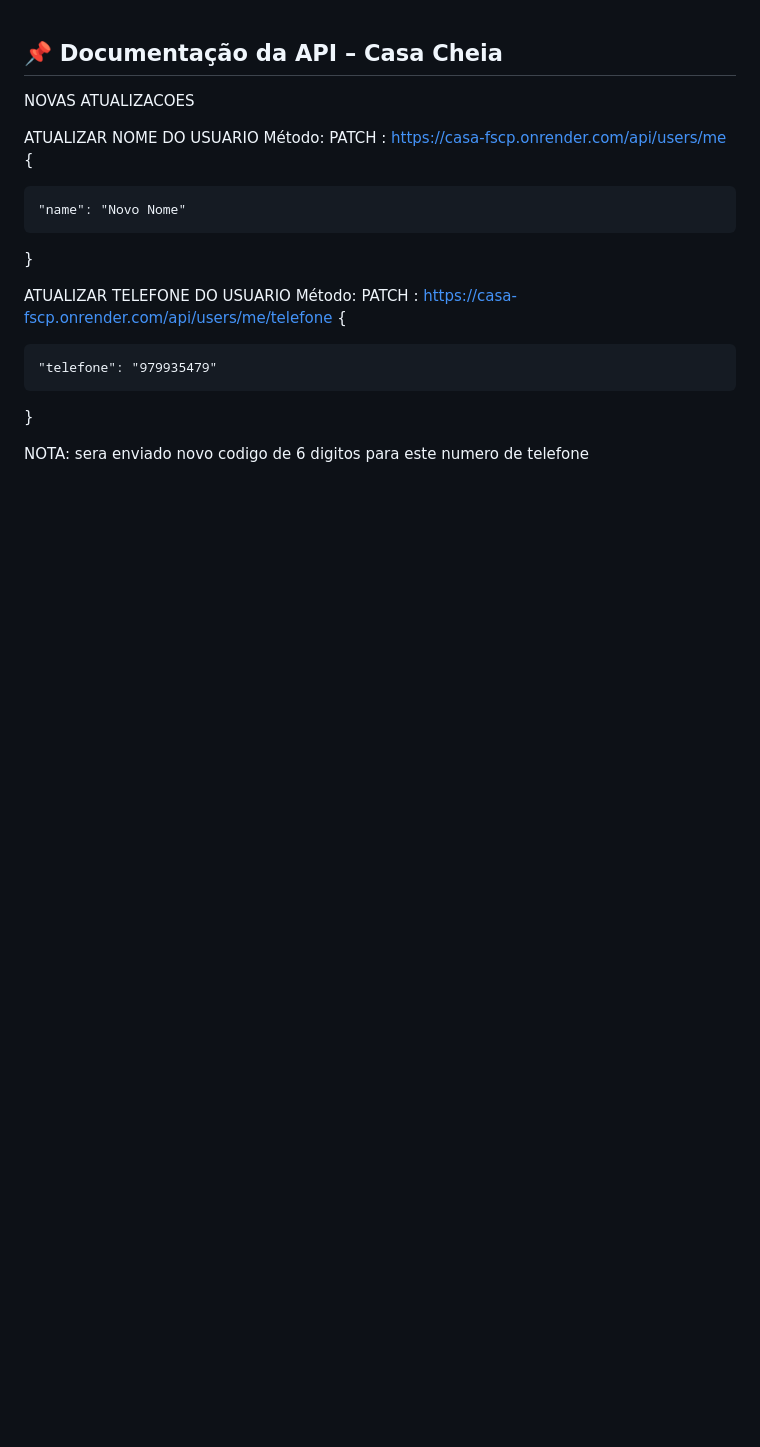
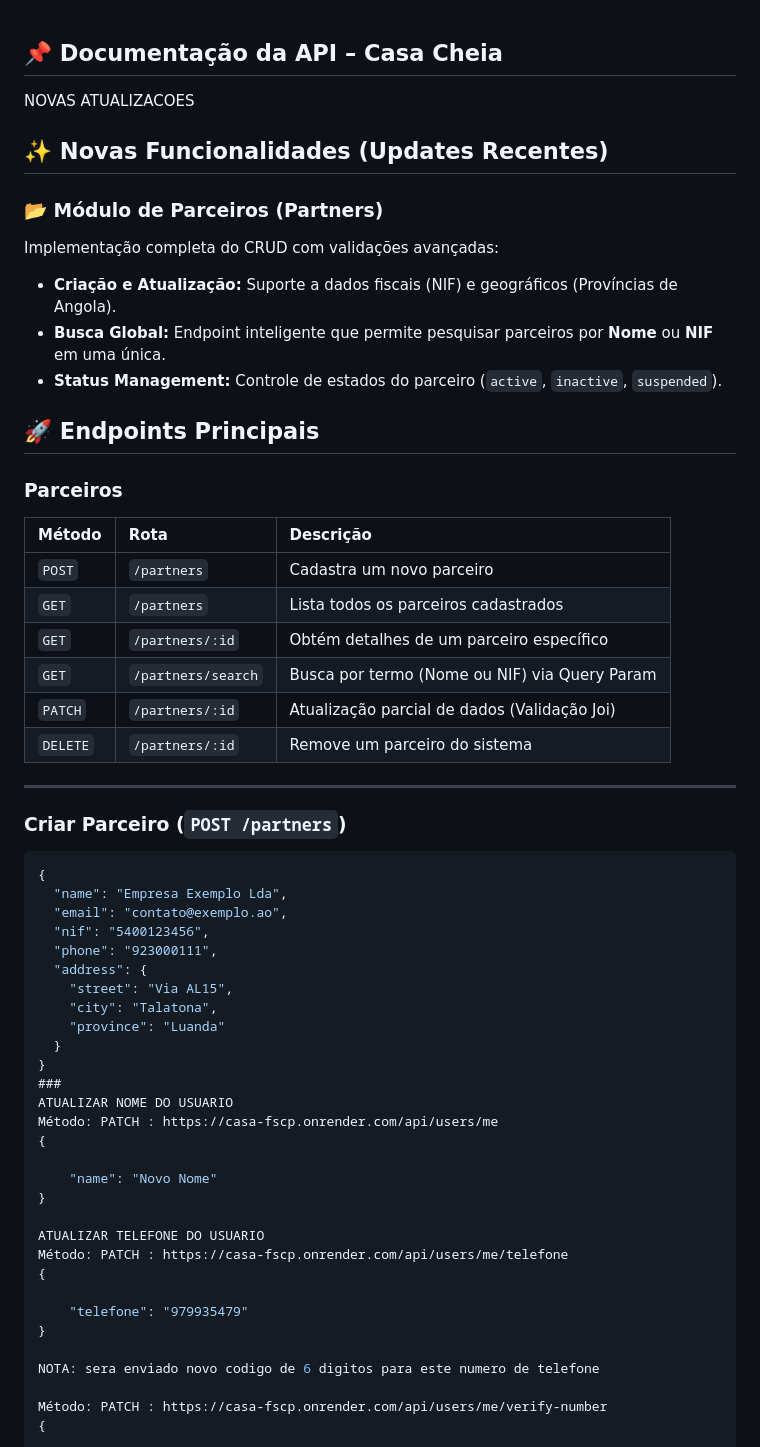
Before and after one commit to WisePearce/BackEnd-CasaCheia, a Markdown page: README.md, the part around the change. Drawn GitHub-style; blank space fills up the shorter version.

Commit message:
Update README with new Partners module documentation
Added new features and endpoints for the Partners module, including CRUD operations and validation details.

````diff
--- a/README.md
+++ b/README.md
@@ -1,7 +1,42 @@
 📌 Documentação da API – Casa Cheia
 --------------------------------
 NOVAS ATUALIZACOES
+## ✨ Novas Funcionalidades (Updates Recentes)
 
+### 📂 Módulo de Parceiros (Partners)
+Implementação completa do CRUD com validações avançadas:
+- **Criação e Atualização:** Suporte a dados fiscais (NIF) e geográficos (Províncias de Angola).
+- **Busca Global:** Endpoint inteligente que permite pesquisar parceiros por **Nome** ou **NIF** em uma única.
+- **Status Management:** Controle de estados do parceiro (`active`, `inactive`, `suspended`).
+
+## 🚀 Endpoints Principais
+
+### Parceiros
+| Método | Rota | Descrição |
+| :--- | :--- | :--- |
+| `POST` | `/partners` | Cadastra um novo parceiro |
+| `GET` | `/partners` | Lista todos os parceiros cadastrados |
+| `GET` | `/partners/:id` | Obtém detalhes de um parceiro específico |
+| `GET` | `/partners/search` | Busca por termo (Nome ou NIF) via Query Param |
+| `PATCH` | `/partners/:id` | Atualização parcial de dados (Validação Joi) |
+| `DELETE` | `/partners/:id` | Remove um parceiro do sistema |
+
+---
+
+### Criar Parceiro (`POST /partners`)
+```json
+{
+  "name": "Empresa Exemplo Lda",
+  "email": "contato@exemplo.ao",
+  "nif": "5400123456",
+  "phone": "923000111",
+  "address": {
+    "street": "Via AL15",
+    "city": "Talatona",
+    "province": "Luanda"
+  }
+}
+###
 ATUALIZAR NOME DO USUARIO
 Método: PATCH : https://casa-fscp.onrender.com/api/users/me
 {
````
